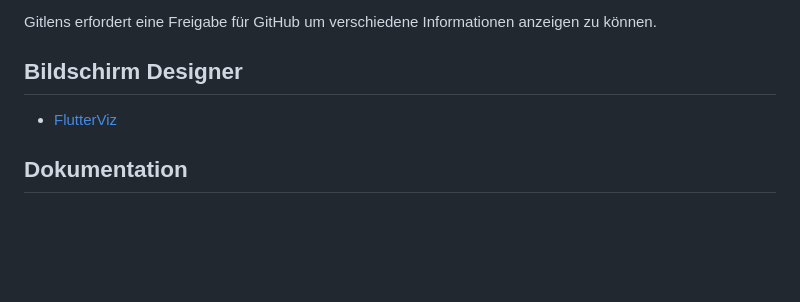
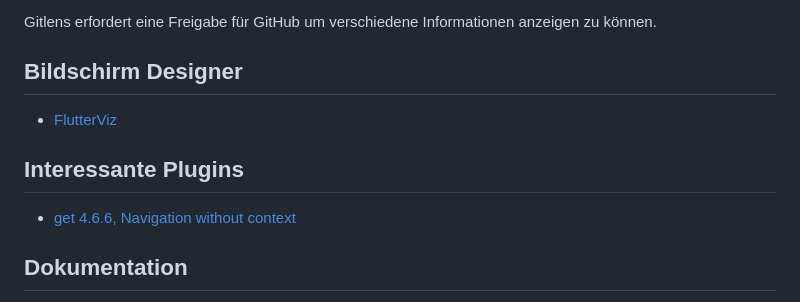
Before and after one commit to tools400/inowa-playground, a Markdown page: README.md, the part around the change. Rendered like a GitHub page; blank space fills up the shorter version.

Commit message:
Update documentation.

```diff
--- a/README.md
+++ b/README.md
@@ -184,6 +184,10 @@ Gitlens erfordert eine Freigabe für GitHub um verschiedene Informationen anzeig
 
 - [FlutterViz](https://flutterviz.com/)
 
+## Interessante Plugins
+
+- [get 4.6.6, Navigation without context](https://pub.dev/packages/get)
+
 ## Dokumentation
 
 - [Dart Richtlinien](https://dart.dev/effective-dart/style)
```
